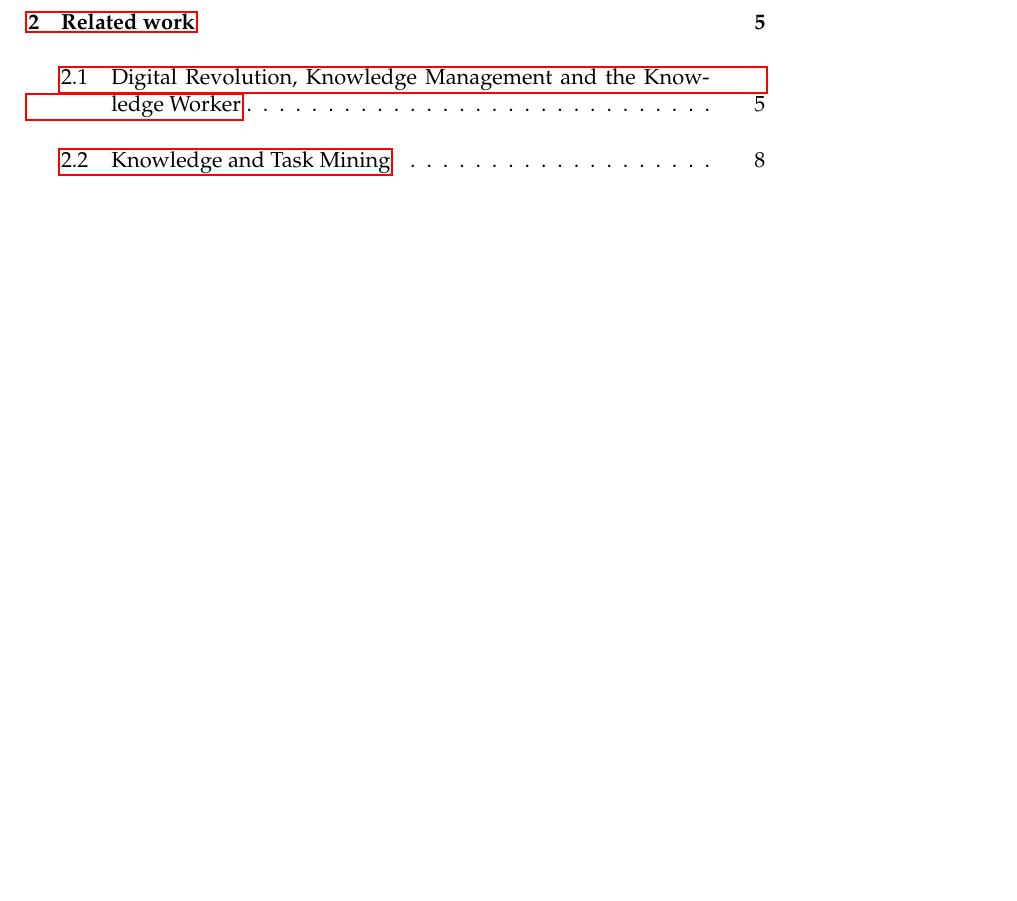
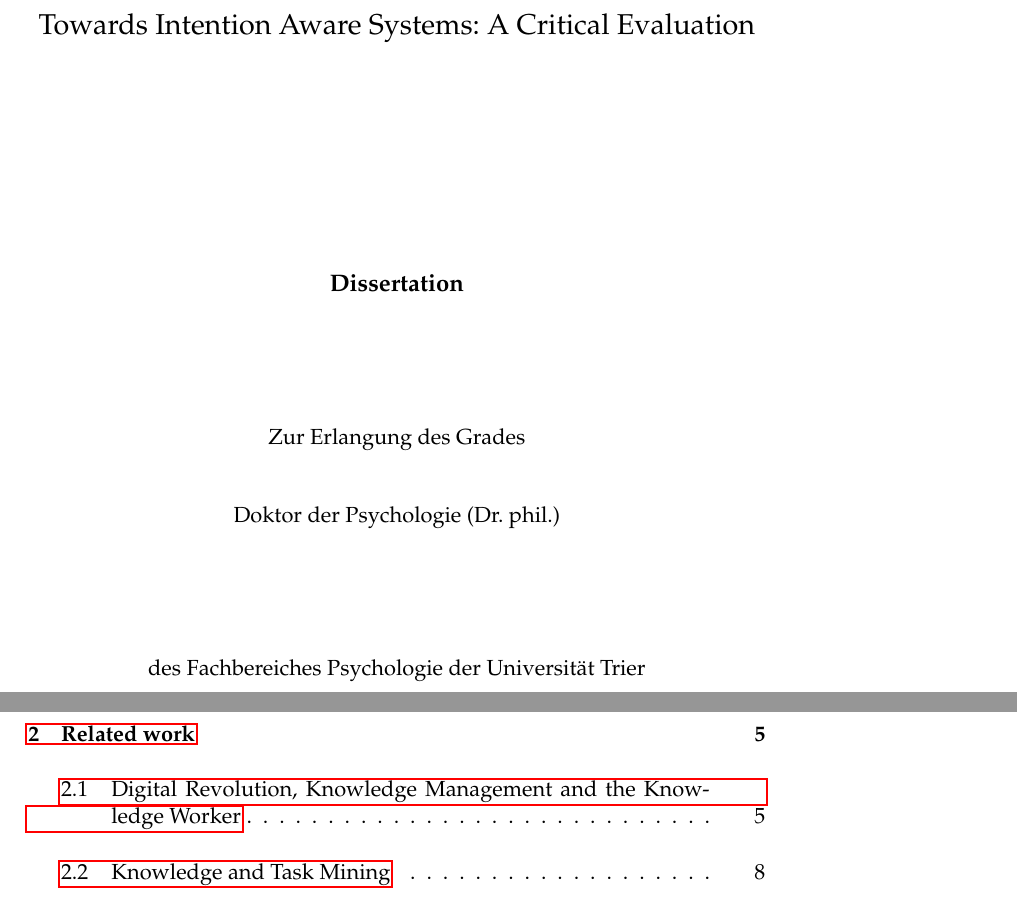
Before and after one commit to UKirsche/texter, a LaTeX thesis (main.tex): part of page 3 of 44 before the commit and two parts of pages 1 and 3 of 44 after it, the two joined at a grey line, cut at the place of the change, the shorter picture padded with empty space. Compiled offline with pdfLaTeX.

Commit message:
titelblatt 1

```diff
--- a/main.tex
+++ b/main.tex
@@ -56,6 +56,25 @@ thistoo
 %Die Titelseite aus dem "images"-Verzeichnis wird verwendet
 %use the titlepage from the 'images' directory
 \begin{titlepage}
+   \begin{center}
+      \Large Towards Intention Aware Systems: A Critical Evaluation
+    \end{center}
+    \vspace{15ex}
+    \begin{center}
+     \large \textbf{Dissertation}
+    \end{center}
+    \vspace{5ex}
+    \begin{center}
+        Zur Erlangung des Grades
+    \end{center}
+    \begin{center}
+        Doktor der Psychologie (Dr. phil.)
+    \end{center}
+    \vspace{5ex}
+    \begin{center}
+        des Fachbereiches Psychologie der Universität Trier
+    \end{center}
+
 %\AddToShipoutPicture*{
 %\put(0,0){
 %\includegraphics[width=\paperwidth]{titlepage}}}
```
Also changed, not shown: main.pdf, 4 other files.
